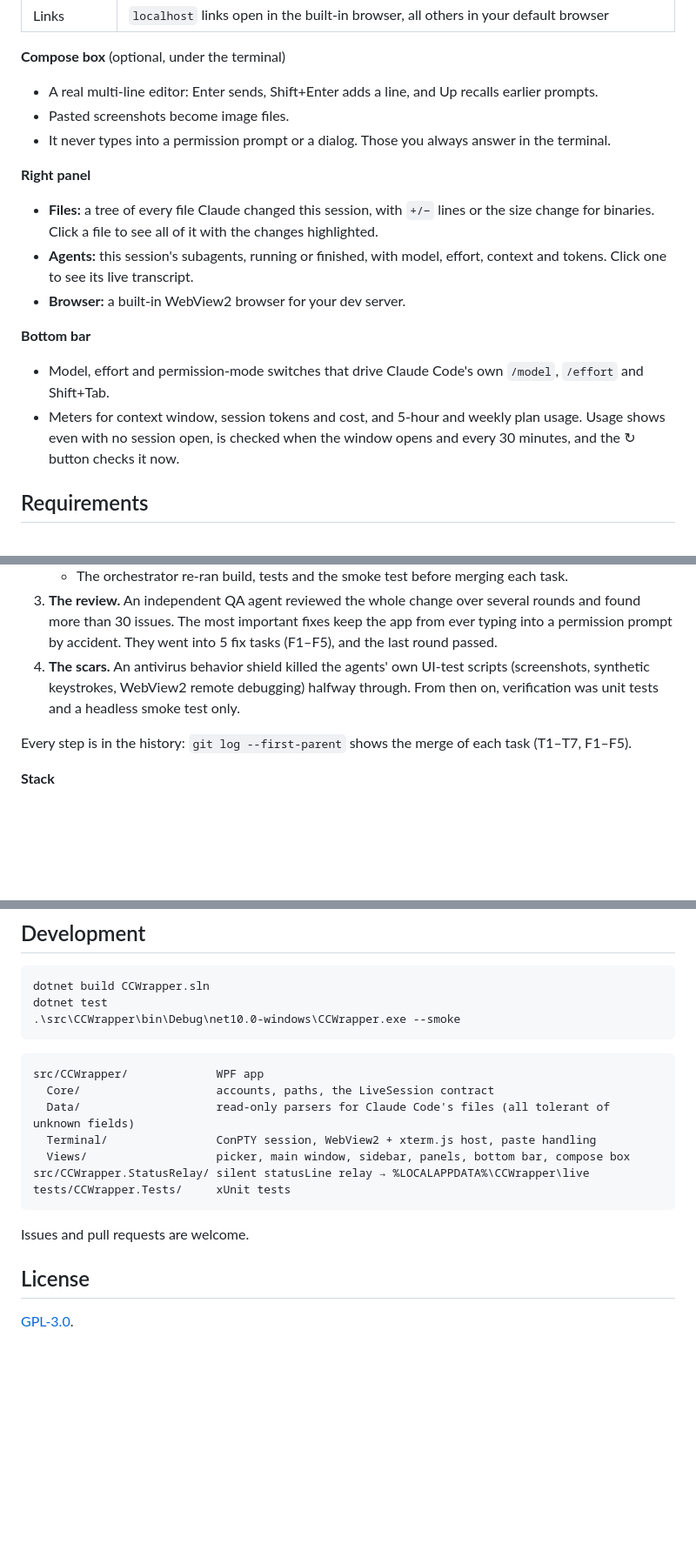
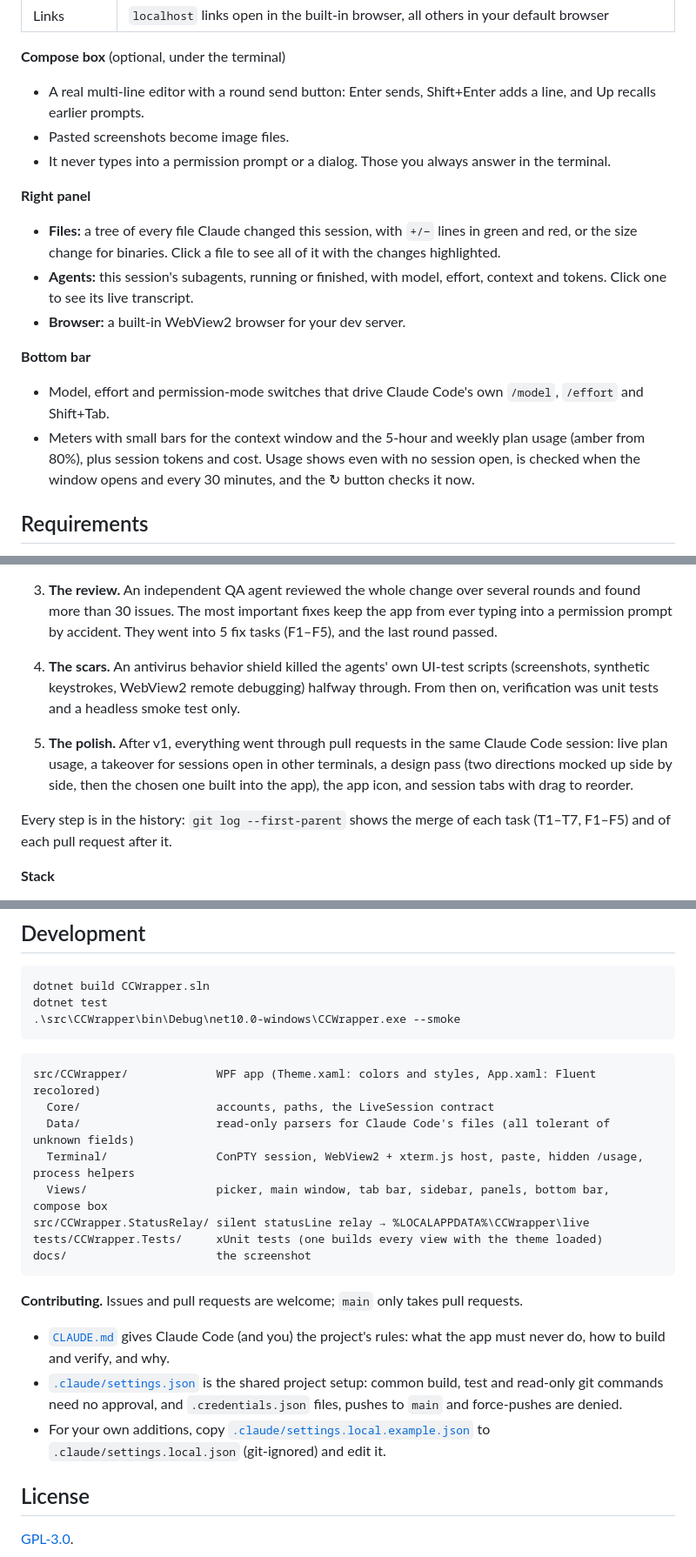
Before and after one commit to PieMH/CCWrapper, a Markdown page: README.md, 3 parts joined by grey strips. Shown at 87% size. GitHub-like rendering; blank space fills up the shorter version.

````diff
--- a/README.md
+++ b/README.md
@@ -69,18 +66,18 @@ CCWrapper keeps Claude Code exactly as it is and builds a Claude Desktop-style a
 | Links | `localhost` links open in the built-in browser, all others in your default browser |
 
 **Compose box** (optional, under the terminal)
-- A real multi-line editor: Enter sends, Shift+Enter adds a line, and Up recalls earlier prompts.
+- A real multi-line editor with a round send button: Enter sends, Shift+Enter adds a line, and Up recalls earlier prompts.
 - Pasted screenshots become image files.
 - It never types into a permission prompt or a dialog. Those you always answer in the terminal.
 
 **Right panel**
-- **Files:** a tree of every file Claude changed this session, with `+/−` lines or the size change for binaries. Click a file to see all of it with the changes highlighted.
+- **Files:** a tree of every file Claude changed this session, with `+/−` lines in green and red, or the size change for binaries. Click a file to see all of it with the changes highlighted.
 - **Agents:** this session's subagents, running or finished, with model, effort, context and tokens. Click one to see its live transcript.
 - **Browser:** a built-in WebView2 browser for your dev server.
 
 **Bottom bar**
 - Model, effort and permission-mode switches that drive Claude Code's own `/model`, `/effort` and Shift+Tab.
-- Meters for context window, session tokens and cost, and 5-hour and weekly plan usage. Usage shows even with no session open, is checked when the window opens and every 30 minutes, and the ↻ button checks it now.
+- Meters with small bars for the context window and the 5-hour and weekly plan usage (amber from 80%), plus session tokens and cost. Usage shows even with no session open, is checked when the window opens and every 30 minutes, and the ↻ button checks it now.
 
 ## Requirements
 
@@ -174,7 +173,9 @@ CCWrapper was built in about a day, almost entirely by Claude Code agents:
 3. **The review.** An independent QA agent reviewed the whole change over several rounds and found more than 30 issues. The most important fixes keep the app from ever typing into a permission prompt by accident. They went into 5 fix tasks (F1–F5), and the last round passed.
 4. **The scars.** An antivirus behavior shield killed the agents' own UI-test scripts (screenshots, synthetic keystrokes, WebView2 remote debugging) halfway through. From then on, verification was unit tests and a headless smoke test only.
 
-Every step is in the history: `git log --first-parent` shows the merge of each task (T1–T7, F1–F5).
+5. **The polish.** After v1, everything went through pull requests in the same Claude Code session: live plan usage, a takeover for sessions open in other terminals, a design pass (two directions mocked up side by side, then the chosen one built into the app), the app icon, and session tabs with drag to reorder.
+
+Every step is in the history: `git log --first-parent` shows the merge of each task (T1–T7, F1–F5) and of each pull request after it.
 
 **Stack**
 - C# / .NET 10 + WPF;
@@ -192,16 +193,20 @@ dotnet test
 ```
 
 ```
-src/CCWrapper/             WPF app
+src/CCWrapper/             WPF app (Theme.xaml: colors and styles, App.xaml: Fluent recolored)
   Core/                    accounts, paths, the LiveSession contract
   Data/                    read-only parsers for Claude Code's files (all tolerant of unknown fields)
-  Terminal/                ConPTY session, WebView2 + xterm.js host, paste handling
-  Views/                   picker, main window, sidebar, panels, bottom bar, compose box
+  Terminal/                ConPTY session, WebView2 + xterm.js host, paste, hidden /usage, process helpers
+  Views/                   picker, main window, tab bar, sidebar, panels, bottom bar, compose box
 src/CCWrapper.StatusRelay/ silent statusLine relay → %LOCALAPPDATA%\CCWrapper\live
-tests/CCWrapper.Tests/     xUnit tests
+tests/CCWrapper.Tests/     xUnit tests (one builds every view with the theme loaded)
+docs/                      the screenshot
 ```
 
-Issues and pull requests are welcome.
+**Contributing.** Issues and pull requests are welcome; `main` only takes pull requests.
+- [`CLAUDE.md`](CLAUDE.md) gives Claude Code (and you) the project's rules: what the app must never do, how to build and verify, and why.
+- [`.claude/settings.json`](.claude/settings.json) is the shared project setup: common build, test and read-only git commands need no approval, and `.credentials.json` files, pushes to `main` and force-pushes are denied.
+- For your own additions, copy [`.claude/settings.local.example.json`](.claude/settings.local.example.json) to `.claude/settings.local.json` (git-ignored) and edit it.
 
 ## License
 
````
Also changed, not shown: other parts of README.md (+21 -22 lines), CLAUDE.md (added, +59 -0 lines), docs/screenshot.png (added), 3 other files.
